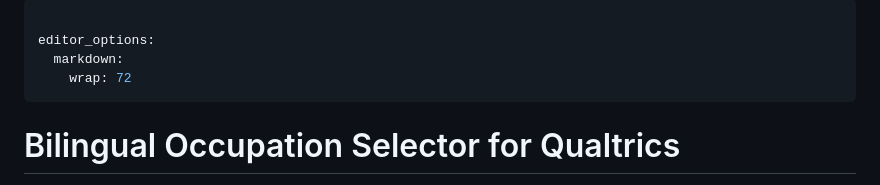
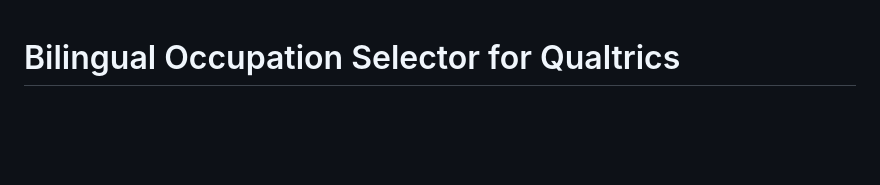
Before and after one commit to zacktayloruwo/occupation-qualtrics-bilingual, a Markdown page: README.md, the part around the change. Drawn GitHub-style; blank space fills up the shorter version.

```diff
--- a/README.md
+++ b/README.md
@@ -1,10 +1,3 @@
----
-
-editor_options:
-  markdown:
-    wrap: 72
----
-
 # Bilingual Occupation Selector for Qualtrics
 
 Zack Taylor, University of Western Ontario, zack.taylor\@uwo.ca
```
